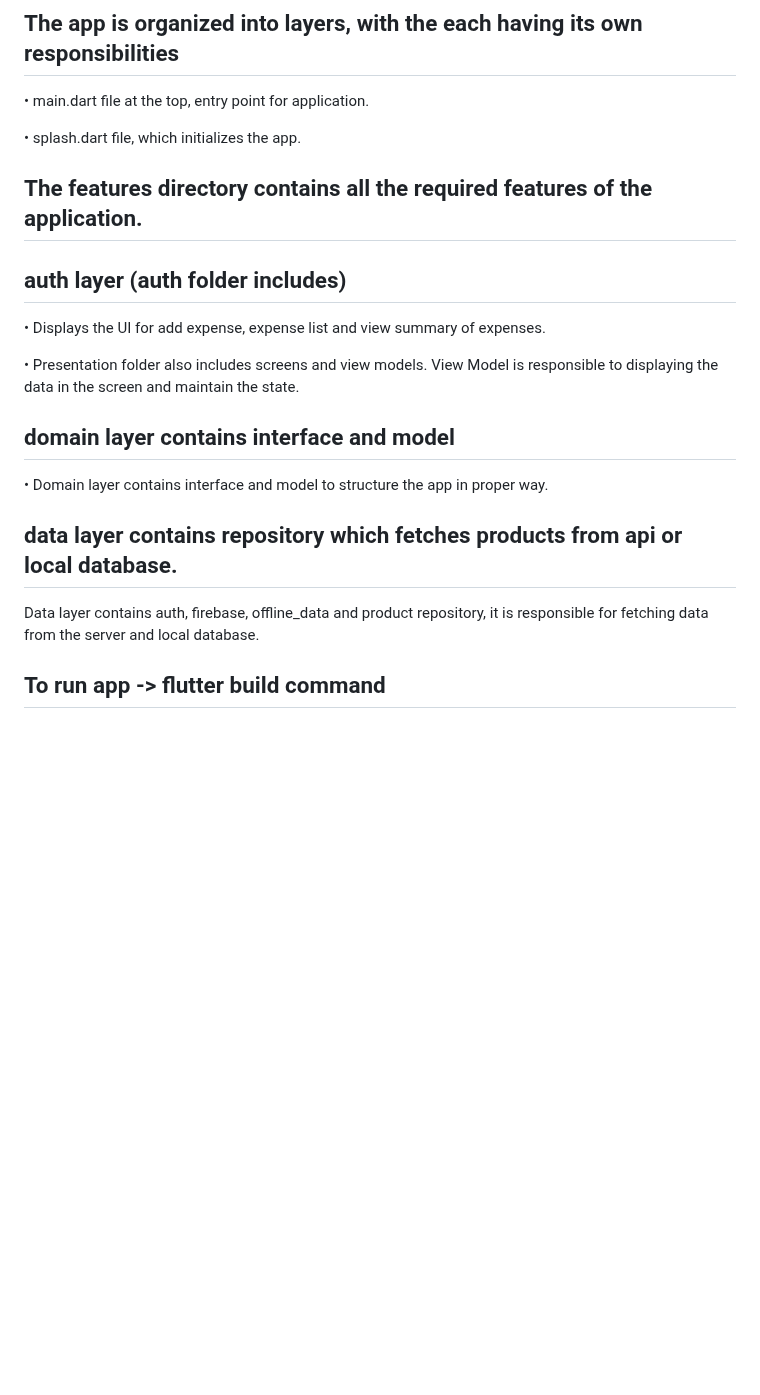
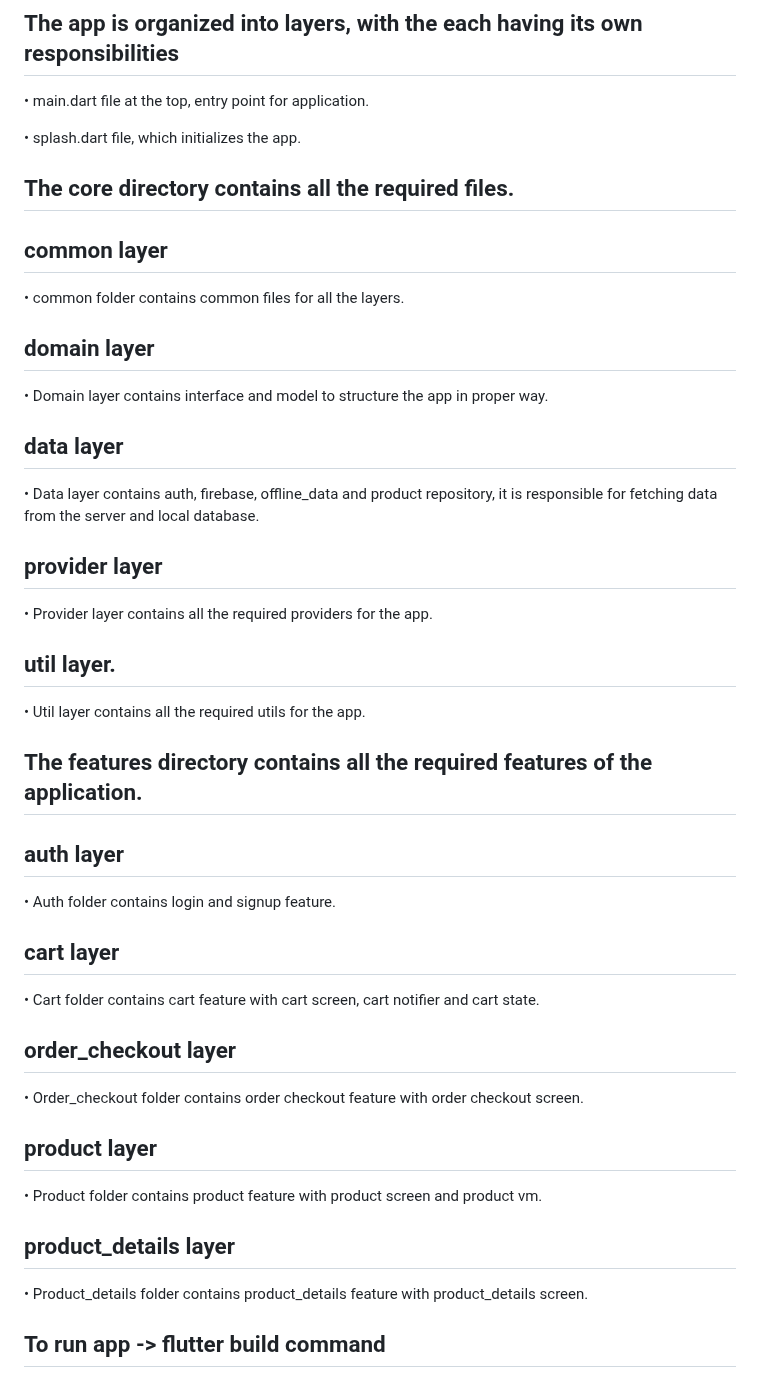
Before and after one commit to MohammadRijwan/redtilt_ecom_app, a Markdown page: README.md, the part around the change. GitHub-like rendering; blank space fills up the shorter version.

Commit message:
fix(): Fixed Readme file

```diff
--- a/README.md
+++ b/README.md
@@ -97,23 +97,52 @@ splash_screen.dart
 
 • splash.dart file, which initializes the app.
 
+## The core directory contains all the required files.
+
+## common layer
+
+• common folder contains common files for all the layers.
+
+## domain layer
+
+• Domain layer contains interface and model to structure the app in proper way.
+
+## data layer
+
+• Data layer contains auth, firebase, offline_data and product repository, it is responsible for fetching data from the server and local database.
+
+## provider layer
+
+• Provider layer contains all the required providers for the app.
+
+## util layer.
+
+• Util layer contains all the required utils for the app.
+
+
 
 ## The features directory contains all the required features of the application.
 
-## auth layer (auth folder includes)
+## auth layer
 
-• Displays the UI for add expense, expense list and view summary of expenses.
-
-• Presentation folder also includes screens and view models. View Model is responsible to displaying the data in the screen and maintain the state.
+• Auth folder contains login and signup feature.
 
 
-## domain layer contains interface and model
+## cart layer
 
-• Domain layer contains interface and model to structure the app in proper way.
+• Cart folder contains cart feature with cart screen, cart notifier and cart state.
 
-## data layer contains repository which fetches products from api or local database.
+## order_checkout layer
 
-Data layer contains auth, firebase, offline_data and product repository, it is responsible for fetching data from the server and local database.
+• Order_checkout folder contains order checkout feature with order checkout screen.
+
+## product layer
+
+• Product folder contains product feature with product screen and product vm.
+
+## product_details layer
+
+• Product_details folder contains product_details feature with product_details screen.
 
 
 ## To run app -> flutter build  command
```
